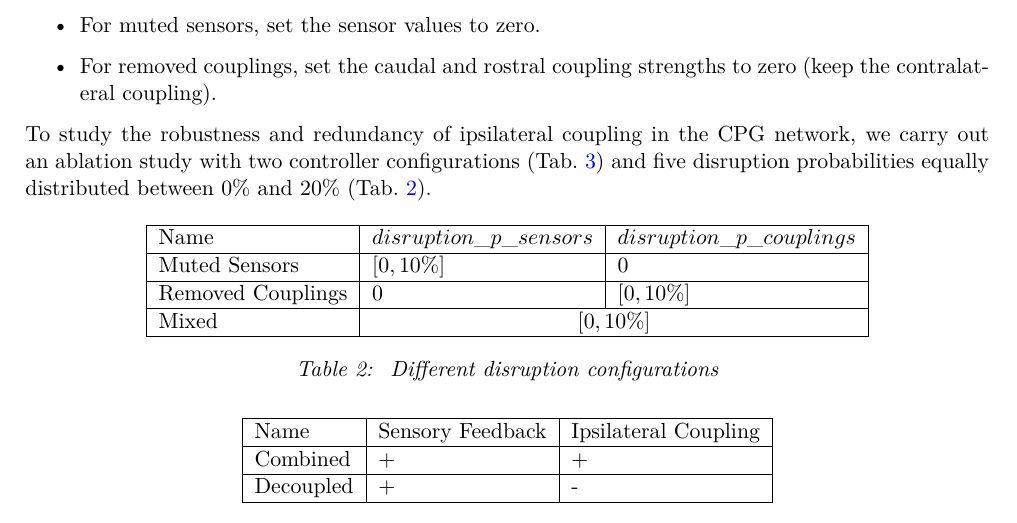
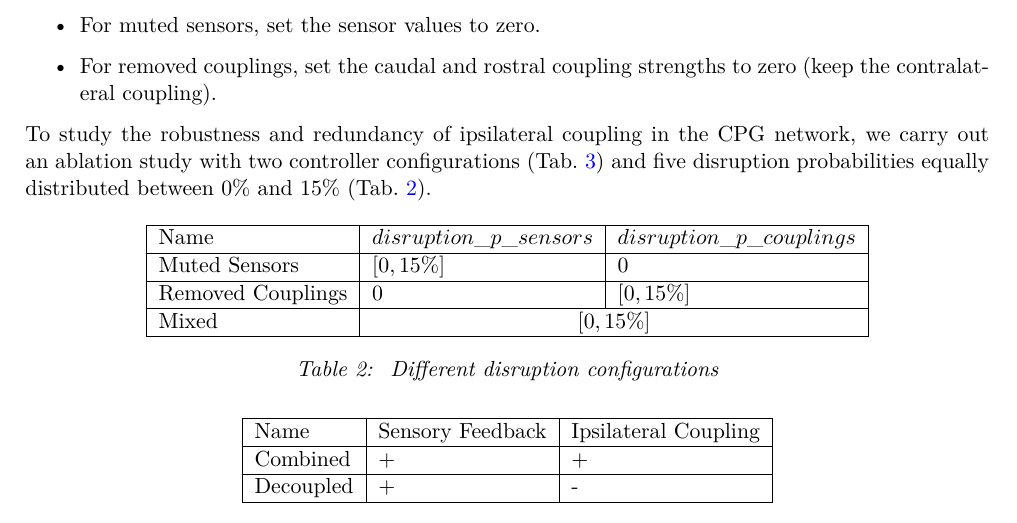
Before and after one commit to mamaa2001/cmc_project1, a LaTeX document (Project1/Report/project1.tex): part of page 13 of 14, cut so that both start at the same text. Compiled offline with pdfLaTeX.

Commit message:
[PRPJECT1] Correct Typo in Assignment 3.3

```diff
--- a/Project1/Report/project1.tex
+++ b/Project1/Report/project1.tex
@@ -524,7 +524,7 @@ The disruption is applied in the following steps:
     \item For removed couplings, set the caudal and rostral coupling strengths to zero (keep the contralateral coupling).
 \end{itemize}
 
-To study the robustness and redundancy of ipsilateral coupling in the CPG network, we carry out an ablation study with two controller configurations (Tab.~\ref{tab:disruption}) and five disruption probabilities equally distributed between $0\%$ and $20\%$ (Tab.~\ref{tab:disruption_config}).
+To study the robustness and redundancy of ipsilateral coupling in the CPG network, we carry out an ablation study with two controller configurations (Tab.~\ref{tab:disruption}) and five disruption probabilities equally distributed between $0\%$ and $15\%$ (Tab.~\ref{tab:disruption_config}).
 
 \begin{table}[!ht]
 \centering
@@ -532,11 +532,11 @@ To study the robustness and redundancy of ipsilateral coupling in the CPG networ
     \hline
     Name & $disruption\_p\_sensors$ & $disruption\_p\_couplings$ \\
     \hline
-    Muted Sensors & $[0,10\%]$ & $0$ \\
+    Muted Sensors & $[0,15\%]$ & $0$ \\
     \hline
-    Removed Couplings & $0$ & $[0,10\%]$ \\
+    Removed Couplings & $0$ & $[0,15\%]$ \\
     \hline
-    Mixed & \multicolumn{2}{c|}{$[0,10\%]$} \\
+    Mixed & \multicolumn{2}{c|}{$[0,15\%]$} \\
     \hline
 \end{tabular}
 \caption{\label{tab:disruption_config} Different disruption configurations}
```
